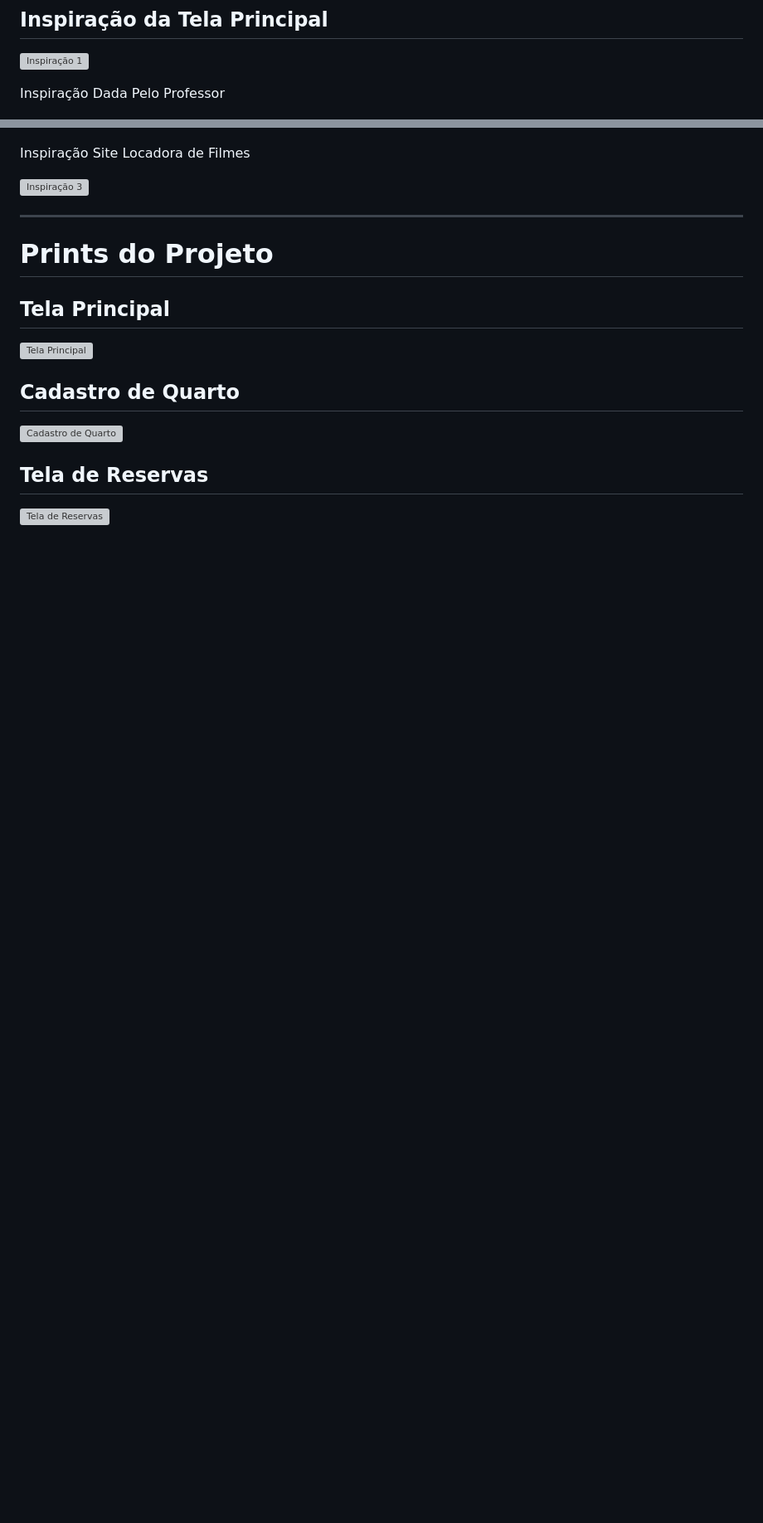
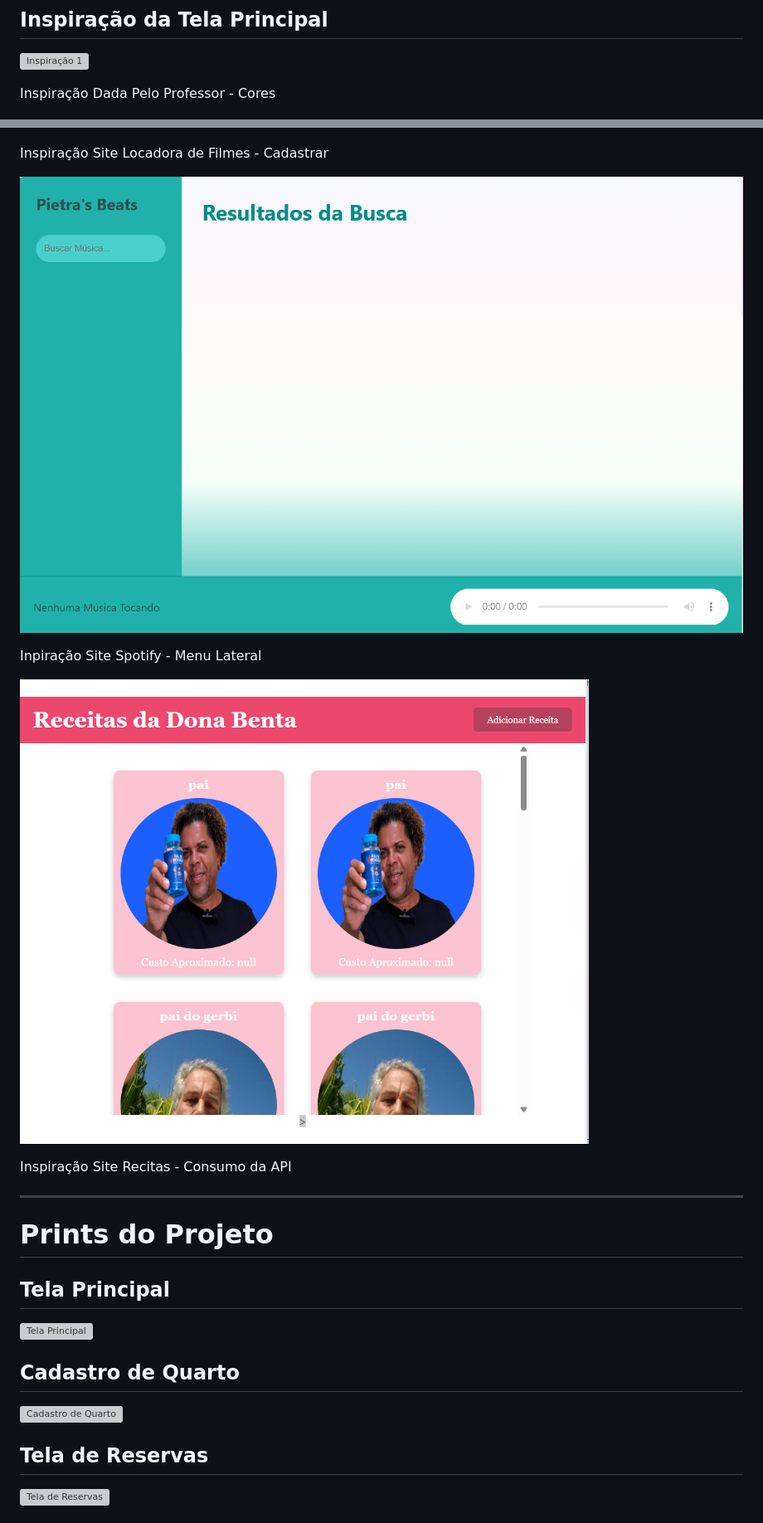
Before and after one commit to Piemoroni/Prova_FullStack_Hotel, a Markdown page: README.md, 2 parts joined by grey strips. Shown: that part at 83% size. Drawn GitHub-style; pictures changed too: wireframes/insp3.png (added), wireframes/insp4.png (added); blank space fills up the shorter version; grey boxes are pictures that could not be loaded.

Commit message:
sugunda

```diff
--- a/README.md
+++ b/README.md
@@ -177,13 +177,19 @@ index.html
 
 ![Inspiração 1](./wireframes/insp1.png)
 
-Inspiração Dada Pelo Professor
+Inspiração Dada Pelo Professor - Cores
 
 ![Inspiração 2](./wireframes/insp2.png)
 
-Inspiração Site Locadora de Filmes
+Inspiração Site Locadora de Filmes - Cadastrar
 
-![Inspiração 3](./wireframes/inspiracao03.png)
+![Inspiração 3](./wireframes/insp3.png)
+
+Inpiração Site Spotify - Menu Lateral
+
+![Inspiração 4](./wireframes/insp4.png)
+
+Inspiração Site Recitas - Consumo da API
 
 ---
 
```
